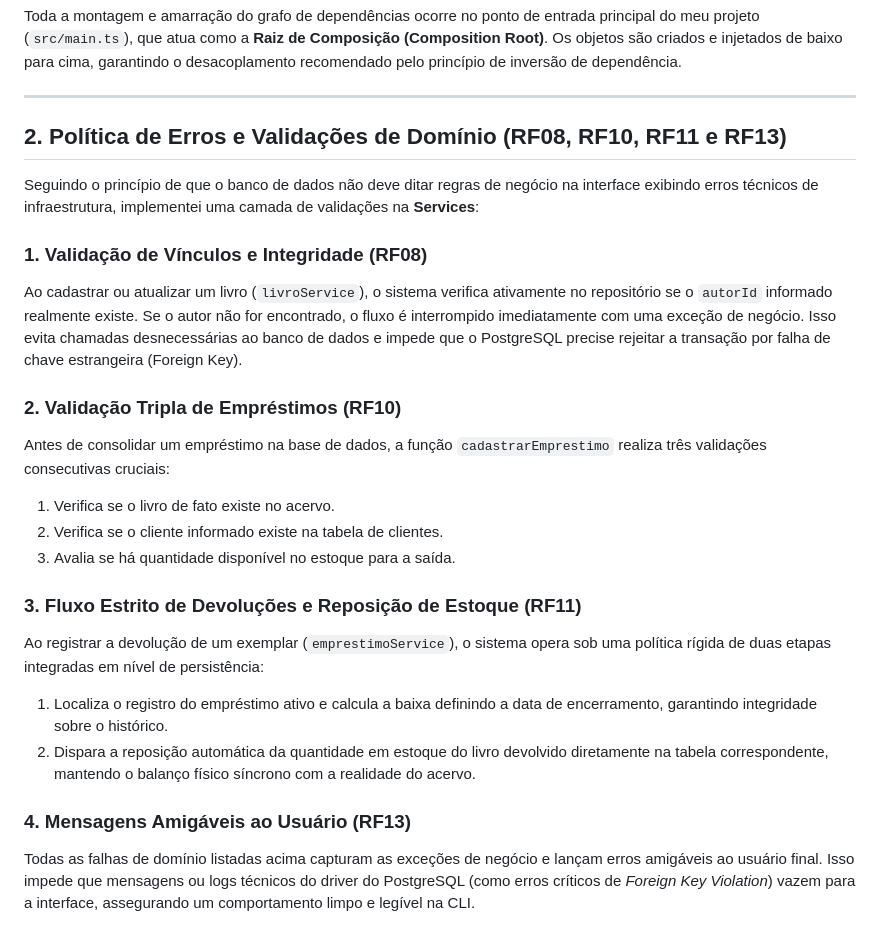
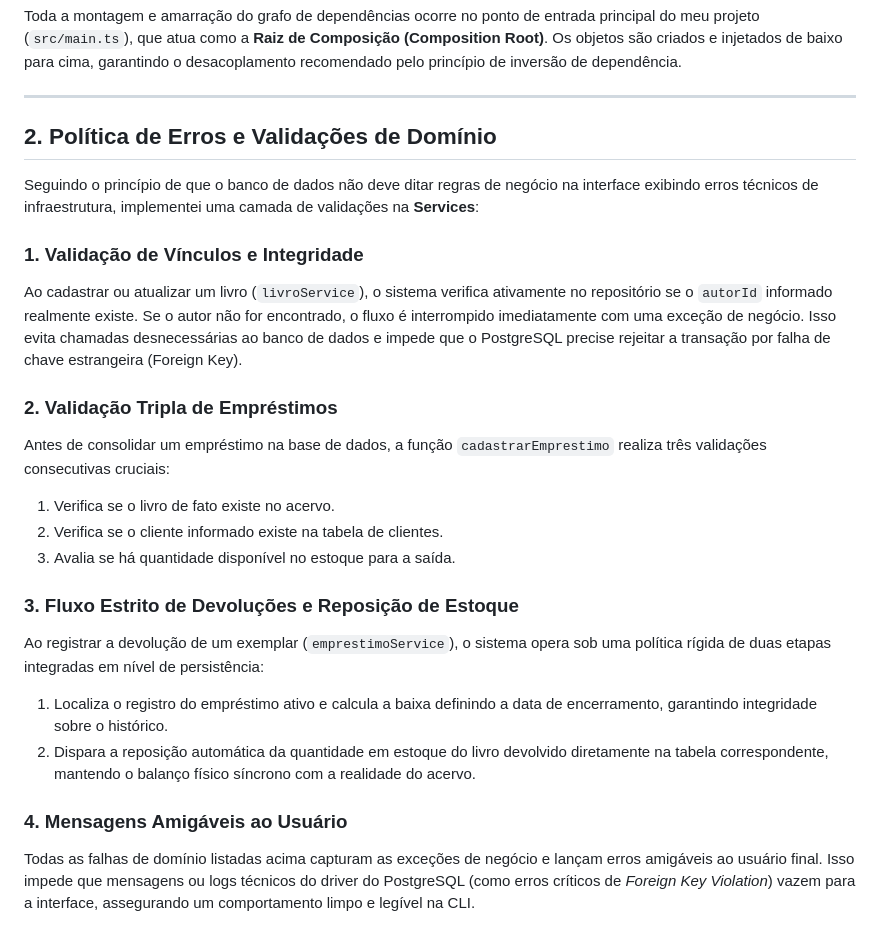
Before and after one commit to fernandopereira-tech/bookstore-manager-cli, a Markdown page: README.md, the part around the change. Rendered like a GitHub page.

Commit message:
docs: pequenos ajustes e refinamentos no texto do readme

```diff
--- a/README.md
+++ b/README.md
@@ -104,15 +104,15 @@ Toda a montagem e amarração do grafo de dependências ocorre no ponto de entra
 
 ---
 
-## 2. Política de Erros e Validações de Domínio (RF08, RF10, RF11 e RF13)
+## 2. Política de Erros e Validações de Domínio
 
 Seguindo o princípio de que o banco de dados não deve ditar regras de negócio na interface exibindo erros técnicos de infraestrutura, implementei uma camada de validações na **Services**:
 
-### 1. Validação de Vínculos e Integridade (RF08)
+### 1. Validação de Vínculos e Integridade
 
 Ao cadastrar ou atualizar um livro (`livroService`), o sistema verifica ativamente no repositório se o `autorId` informado realmente existe. Se o autor não for encontrado, o fluxo é interrompido imediatamente com uma exceção de negócio. Isso evita chamadas desnecessárias ao banco de dados e impede que o PostgreSQL precise rejeitar a transação por falha de chave estrangeira (Foreign Key).
 
-### 2. Validação Tripla de Empréstimos (RF10)
+### 2. Validação Tripla de Empréstimos
 
 Antes de consolidar um empréstimo na base de dados, a função `cadastrarEmprestimo` realiza três validações consecutivas cruciais:
 
@@ -120,13 +120,13 @@ Antes de consolidar um empréstimo na base de dados, a função `cadastrarEmpres
 2. Verifica se o cliente informado existe na tabela de clientes.
 3. Avalia se há quantidade disponível no estoque para a saída.
 
-### 3. Fluxo Estrito de Devoluções e Reposição de Estoque (RF11)
+### 3. Fluxo Estrito de Devoluções e Reposição de Estoque
 
 Ao registrar a devolução de um exemplar (`emprestimoService`), o sistema opera sob uma política rígida de duas etapas integradas em nível de persistência:
 1. Localiza o registro do empréstimo ativo e calcula a baixa definindo a data de encerramento, garantindo integridade sobre o histórico.
 2. Dispara a reposição automática da quantidade em estoque do livro devolvido diretamente na tabela correspondente, mantendo o balanço físico síncrono com a realidade do acervo.
 
-### 4. Mensagens Amigáveis ao Usuário (RF13)
+### 4. Mensagens Amigáveis ao Usuário
 
 Todas as falhas de domínio listadas acima capturam as exceções de negócio e lançam erros amigáveis ao usuário final. Isso impede que mensagens ou logs técnicos do driver do PostgreSQL (como erros críticos de _Foreign Key Violation_) vazem para a interface, assegurando um comportamento limpo e legível na CLI.
 
```
